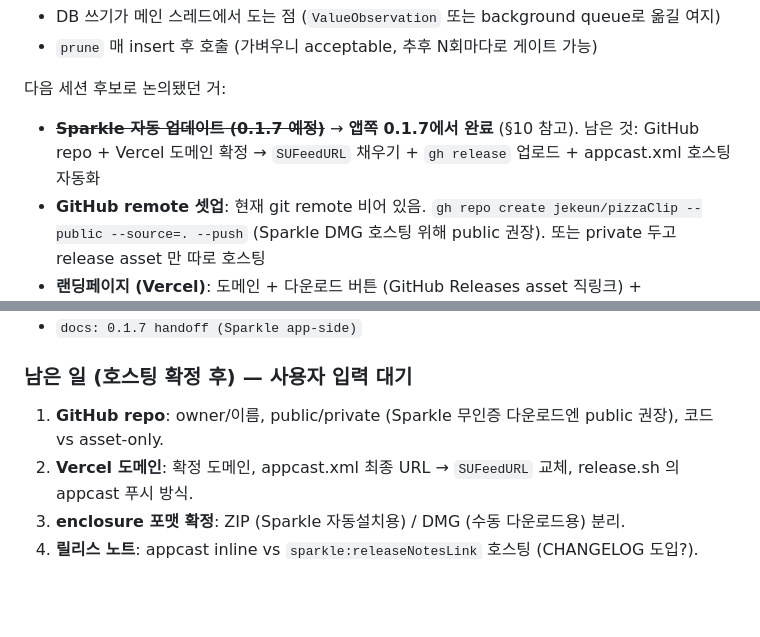
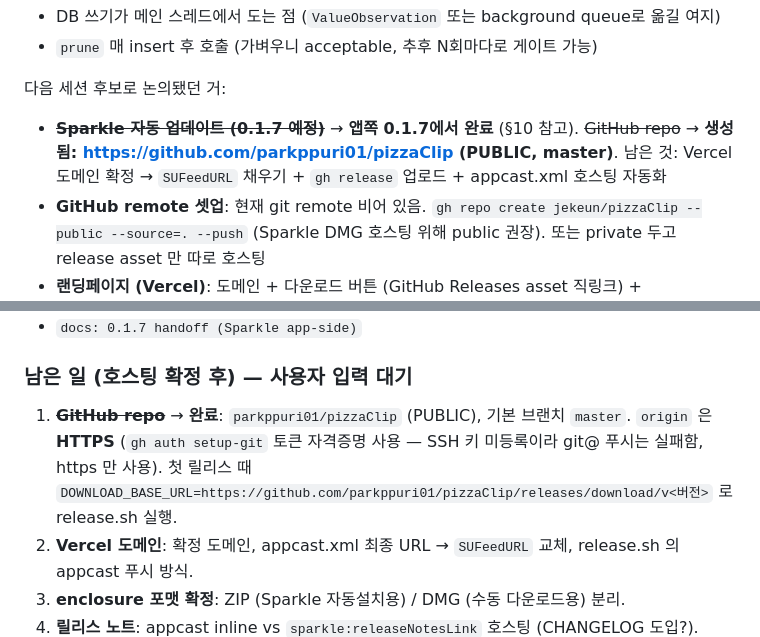
Before and after one commit to parkppuri01/pizzaClip, a Markdown page: docs/HANDOFF.md, 2 parts joined by grey strips. GitHub-like rendering; blank space fills up the shorter version.

Commit message:
docs: GitHub repo 생성 반영 (parkppuri01/pizzaClip, public)

```diff
--- a/docs/HANDOFF.md
+++ b/docs/HANDOFF.md
@@ -167,7 +167,7 @@ docs/
 
 다음 세션 후보로 논의됐던 거:
 
-- ~~**Sparkle 자동 업데이트 (0.1.7 예정)**~~ → **앱쪽 0.1.7에서 완료** (§10 참고). 남은 것: GitHub repo + Vercel 도메인 확정 → `SUFeedURL` 채우기 + `gh release` 업로드 + appcast.xml 호스팅 자동화
+- ~~**Sparkle 자동 업데이트 (0.1.7 예정)**~~ → **앱쪽 0.1.7에서 완료** (§10 참고). ~~GitHub repo~~ → **생성됨: https://github.com/parkppuri01/pizzaClip (PUBLIC, master)**. 남은 것: Vercel 도메인 확정 → `SUFeedURL` 채우기 + `gh release` 업로드 + appcast.xml 호스팅 자동화
 - **GitHub remote 셋업**: 현재 git remote 비어 있음. `gh repo create jekeun/pizzaClip --public --source=. --push` (Sparkle DMG 호스팅 위해 public 권장). 또는 private 두고 release asset 만 따로 호스팅
 - **랜딩페이지 (Vercel)**: 도메인 + 다운로드 버튼 (GitHub Releases asset 직링크) + appcast.xml 정적 파일 호스팅. 0.1.6 처음 사용자가 받게 될 통로
 - **이스터에그 파티클 이미지 교체**: 사용자가 PNG 파일 줄 예정. `Text("🍕")` → `Image("...")` 로 1줄 교체. Particle struct 의 emoji 필드를 image name 으로 바꾸면 됨
@@ -254,7 +254,7 @@ Sparkle 은 **이미 Sparkle 이 박힌 앱만** 업데이트 가능. 0.1.6 엔
 
 ### 남은 일 (호스팅 확정 후) — 사용자 입력 대기
 
-1. **GitHub repo**: owner/이름, public/private (Sparkle 무인증 다운로드엔 public 권장), 코드 vs asset-only.
+1. ~~**GitHub repo**~~ → **완료**: `parkppuri01/pizzaClip` (PUBLIC), 기본 브랜치 `master`. `origin` 은 **HTTPS** (`gh auth setup-git` 토큰 자격증명 사용 — SSH 키 미등록이라 git@ 푸시는 실패함, https 만 사용). 첫 릴리스 때 `DOWNLOAD_BASE_URL=https://github.com/parkppuri01/pizzaClip/releases/download/v<버전>` 로 release.sh 실행.
 2. **Vercel 도메인**: 확정 도메인, appcast.xml 최종 URL → `SUFeedURL` 교체, release.sh 의 appcast 푸시 방식.
 3. **enclosure 포맷 확정**: ZIP (Sparkle 자동설치용) / DMG (수동 다운로드용) 분리.
 4. **릴리스 노트**: appcast inline vs `sparkle:releaseNotesLink` 호스팅 (CHANGELOG 도입?).
```
